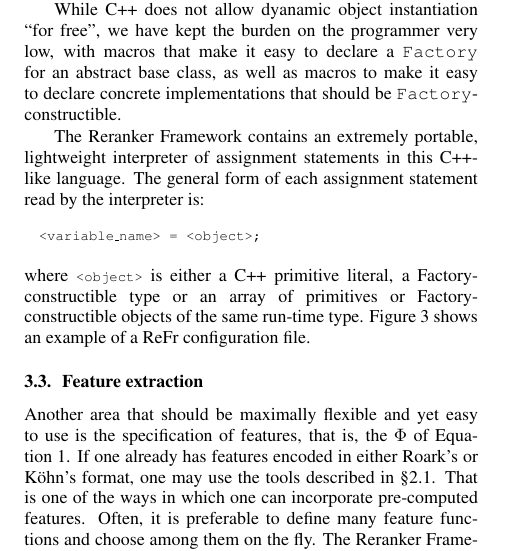
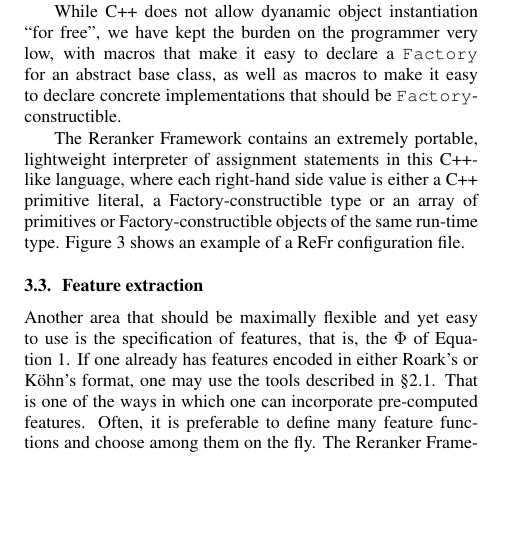
Before and after one commit to dbikel/refr.papers, a LaTeX paper (interspeech-2013/refr.tex): part of one column of page 3 of 5, cut so that both start at the same text, the shorter picture padded with empty space. Compiled offline with pdfLaTeX.

Commit message:
Even more tightening.  Now only the Acknowledgements are on the fifth page (and the references.

```diff
--- a/interspeech-2013/refr.tex
+++ b/interspeech-2013/refr.tex
@@ -653,13 +653,7 @@ that should be \texttt{Factory}-constructible.
 
 
 The Reranker Framework contains an extremely portable, lightweight
-interpreter of assignment statements in this C++-like language.  The
-general form of each assignment statement read by the interpreter is:
-\begin{lyxcode}
-<variable\_name> = <object>;
-\end{lyxcode}
-\normalsize
-where \inlinecode{<object>} is either a C++ primitive literal, a
+interpreter of assignment statements in this C++-like language, where each right-hand side value is either a C++ primitive literal, a
 Factory-constructible type or an array of primitives or Factory-constructible objects of the same run-time type. Figure \ref{fig:interpreter-config} shows an example of a ReFr configuration file.
 
 
```
